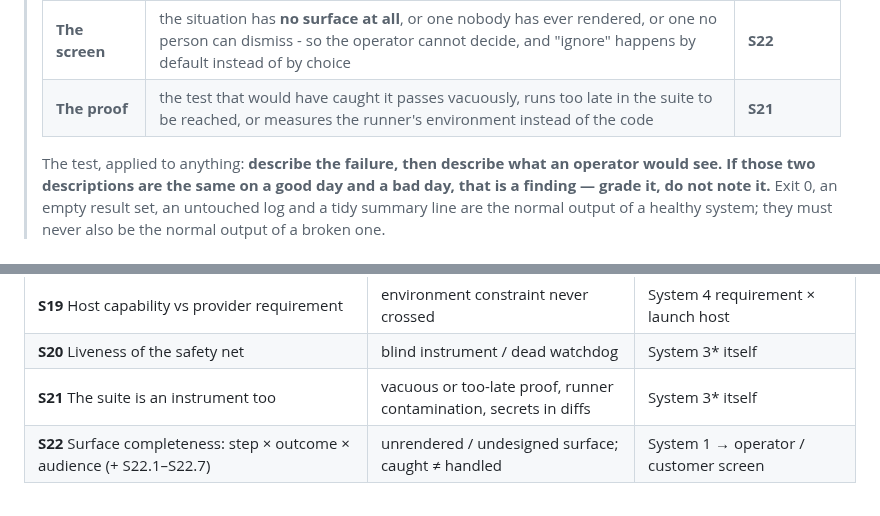
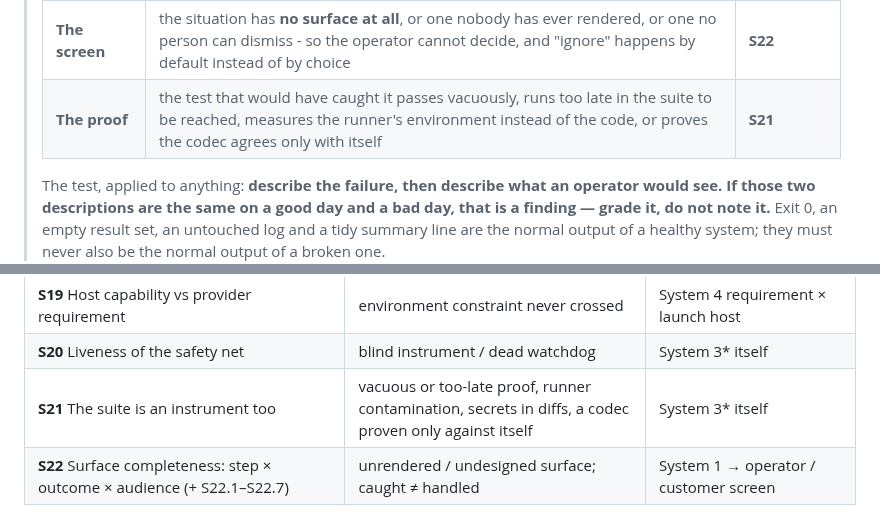
Before and after one commit to mixocreative/ecommerce-cia, a Markdown page: SKILL.md, 2 parts joined by grey strips. Drawn GitHub-style.

```diff
--- a/SKILL.md
+++ b/SKILL.md
@@ -24,7 +24,7 @@ This file holds routing, discovery, the seven-step protocol, the autonomy contra
 > | **The detector** | the settlement reconcile, capture sweep or parcel trace examined nothing — or stopped running — and printed the same clean line either way | **S20** |
 > | **The report** | the discrepancy reached a log, an alert table, an exit code: anywhere but the order list and the order page | §0.10, S16 step 5 |
 > | **The screen** | the situation has **no surface at all**, or one nobody has ever rendered, or one no person can dismiss - so the operator cannot decide, and "ignore" happens by default instead of by choice | **S22** |
-> | **The proof** | the test that would have caught it passes vacuously, runs too late in the suite to be reached, or measures the runner's environment instead of the code | **S21** |
+> | **The proof** | the test that would have caught it passes vacuously, runs too late in the suite to be reached, measures the runner's environment instead of the code, or proves the codec agrees only with itself | **S21** |
 >
 > The test, applied to anything: **describe the failure, then describe what an operator would see.
 > If those two descriptions are the same on a good day and a bad day, that is a finding — grade it,
@@ -292,7 +292,7 @@ Index — the sweep, what it hunts, and the VSM channel it walks:
 | **S18** Provider-contract matrix (+ S18.1 carrier validator, artefact over FAQ) | sampled where it should have been enumerated; service-variant confusion | System 4 read per cell |
 | **S19** Host capability vs provider requirement | environment constraint never crossed | System 4 requirement × launch host |
 | **S20** Liveness of the safety net | blind instrument / dead watchdog | System 3\* itself |
-| **S21** The suite is an instrument too | vacuous or too-late proof, runner contamination, secrets in diffs | System 3\* itself |
+| **S21** The suite is an instrument too | vacuous or too-late proof, runner contamination, secrets in diffs, a codec proven only against itself | System 3\* itself |
 | **S22** Surface completeness: step × outcome × audience (+ S22.1–S22.7) | unrendered / undesigned surface; caught ≠ handled | System 1 → operator / customer screen |
 
 When the user asks for "code integrity", "audit", "review the wiring", "trace state across time", "every control to its consumer", or names any term in the taxonomy, the sweeps are the first thing that runs.
```
Also changed, not shown: references/linepay-onboarding.md (+2 -0 lines), references/sweeps.md (+5 -3 lines).
